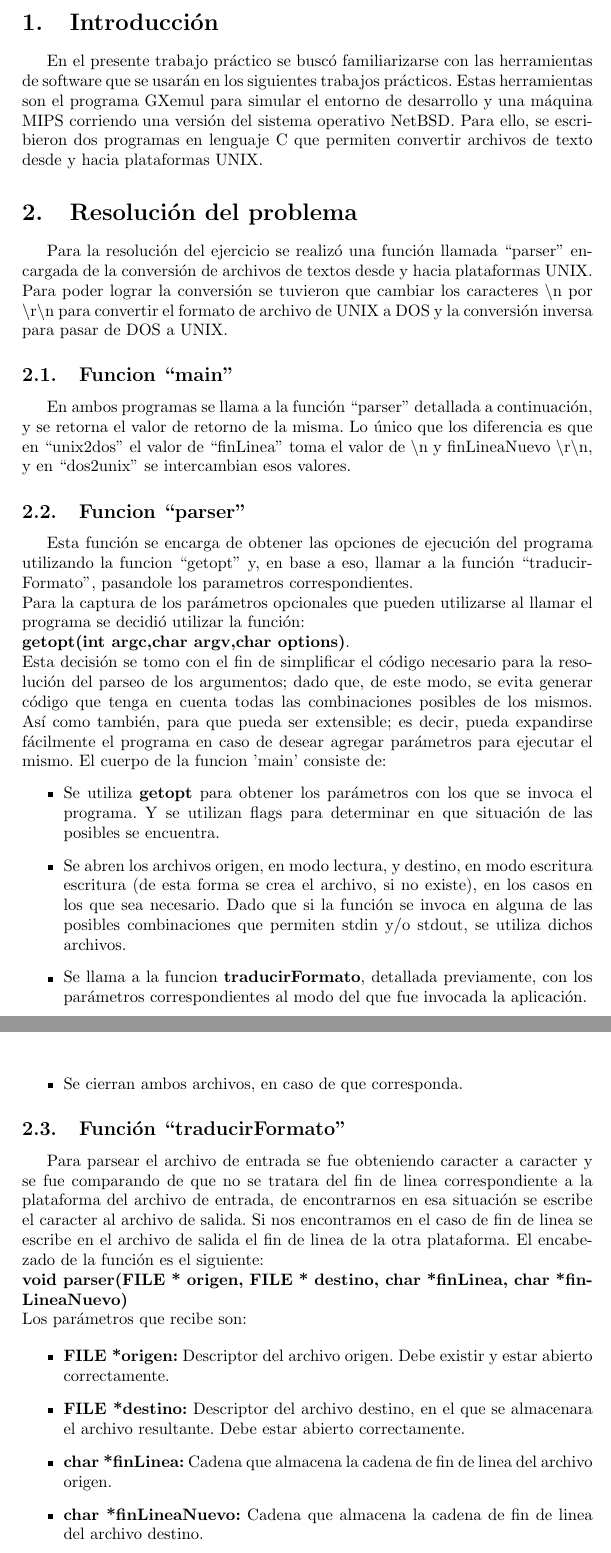
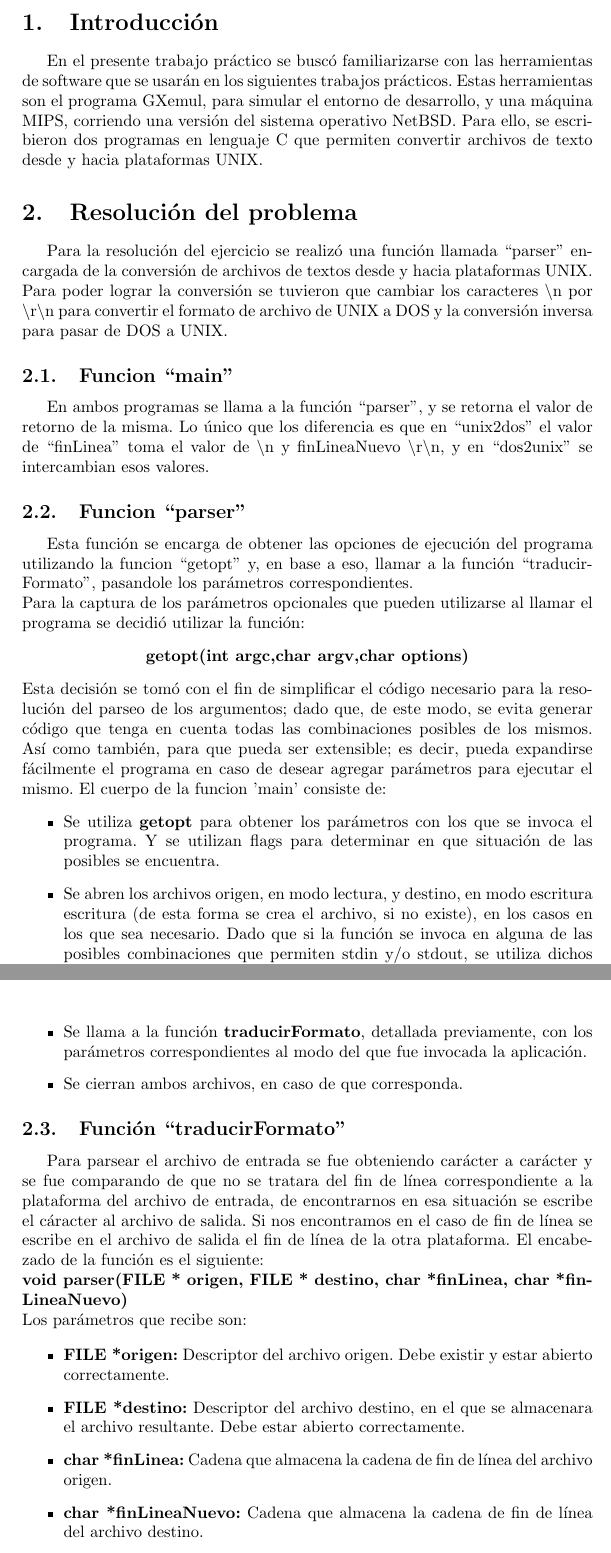
Before and after one commit to Bloodclot24/orgadecompu2010, a LaTeX document (Tp0/Informe/informeTP0.tex): two parts of pages 2 and 3 of 19, joined at a grey line, cut so that both start at the same text. Compiled offline with pdfLaTeX.

Commit message:
Modificaciones pavadas: acentos alineacion

```diff
--- a/Tp0/Informe/informeTP0.tex
+++ b/Tp0/Informe/informeTP0.tex
@@ -22,11 +22,10 @@
 
 \newpage
 \section{Introducci\'on}
-
   En el presente trabajo pr\'actico se busc\'o familiarizarse con las
   herramientas de software que se usar\'an en los siguientes trabajos
-pr\'acticos. Estas herramientas son el programa GXemul para simular el
-entorno de desarrollo y una m\'aquina MIPS corriendo una versi\'on del
+  pr\'acticos. Estas herramientas son el programa GXemul, para simular el
+  entorno de desarrollo, y una m\'aquina MIPS, corriendo una versi\'on del
   sistema operativo NetBSD. Para ello, se escribieron dos programas en
   lenguaje C que permiten convertir archivos de texto desde y hacia
   plataformas UNIX.
@@ -39,21 +38,20 @@ plataformas UNIX. Para poder lograr la conversi\'on se tuvieron que cambiar los
   inversa para pasar de DOS a UNIX.
 
   \subsection{Funcion ``main''}
-  En ambos programas se llama a la funci\'on ``parser'' detallada a continuaci\'on, y se retorna el valor de
-  retorno de la misma. Lo \'unico que los diferencia es que en ``unix2dos'' el valor de ``finLinea'' toma el
-  valor de \textbackslash n y finLineaNuevo \textbackslash r\textbackslash n, y en ``dos2unix'' se
-  intercambian esos valores.
+  En ambos programas se llama a la funci\'on ``parser'', y se retorna el valor de  retorno de la misma. Lo
+  \'unico que los diferencia es que en ``unix2dos'' el valor de ``finLinea'' toma el valor de \textbackslash
+  n y finLineaNuevo \textbackslash r\textbackslash n, y en ``dos2unix'' se intercambian esos valores.
 
   \subsection{Funcion ``parser''}
   Esta funci\'on se encarga de obtener las opciones de ejecuci\'on del programa utilizando la funcion ``getopt'' y, en base
-  a eso, llamar a la funci\'on ``traducirFormato'', pasandole los parametros correspondientes.
+  a eso, llamar a la funci\'on ``traducirFormato'', pasandole los par\'ametros correspondientes.
   \newline
   Para la captura de los par\'ametros opcionales que pueden utilizarse al
   llamar el programa se decidi\'o utilizar la funci\'on:
-  \newline
-  {\bf getopt(int argc,char\*\* argv,char\* options)}.
-  \newline
-  Esta decisi\'on se tomo con el fin de simplificar el c\'odigo necesario para la resoluci\'on del parseo de los
+  \begin{center}
+    {\bf getopt(int argc,char\*\* argv,char\* options)}
+  \end{center}
+  Esta decisi\'on se tom\'o con el fin de simplificar el c\'odigo necesario para la resoluci\'on del parseo de los
   argumentos; dado que, de este modo, se evita generar c\'odigo que tenga
   en cuenta todas las combinaciones posibles de los mismos. As\'i como
   tambi\'en, para que pueda ser extensible; es decir, pueda expandirse
@@ -67,19 +65,19 @@ inversa para pasar de DOS a UNIX.
     forma se crea el archivo, si no existe), en los casos en los que sea necesario. Dado que si la funci\'on
     se invoca en alguna de las posibles combinaciones que permiten stdin y/o stdout, se utiliza dichos
     archivos.
-  \item Se llama a la funcion {\bf traducirFormato}, detallada previamente, con los par\'ametros
+  \item Se llama a la funci\'on {\bf traducirFormato}, detallada previamente, con los par\'ametros
     correspondientes al modo del que fue invocada la aplicaci\'on.
   \item Se cierran ambos archivos, en caso de que corresponda.
   \end{itemize}
 
 
   \subsection{Funci\'on ``traducirFormato''}
-  Para parsear el archivo de entrada se fue obteniendo caracter a caracter y
-  se fue comparando de que no se tratara del fin de linea
+  Para parsear el archivo de entrada se fue obteniendo car\'acter a car\'acter y
+  se fue comparando de que no se tratara del fin de l\'inea
   correspondiente a la plataforma del archivo de entrada, de
-  encontrarnos en esa situaci\'on se escribe el caracter al archivo de
-  salida. Si nos encontramos en el caso de fin de linea se escribe en el
-  archivo de salida el fin de linea de la otra plataforma.
+  encontrarnos en esa situaci\'on se escribe el c\'aracter al archivo de
+  salida. Si nos encontramos en el caso de fin de l\'inea se escribe en el
+  archivo de salida el fin de l\'inea de la otra plataforma.
   El encabezado de la funci\'on es el siguiente:
   \newline
   {\bf void parser(FILE * origen, FILE * destino, char *finLinea, char *finLineaNuevo)}
@@ -92,9 +90,9 @@ inversa para pasar de DOS a UNIX.
   \item {\bf FILE *destino:}
     Descriptor del archivo destino, en el que se almacenara el archivo resultante. Debe estar abierto correctamente.
   \item {\bf char *finLinea:}
-    Cadena que almacena la cadena de fin de linea del archivo origen.
+    Cadena que almacena la cadena de fin de l\'inea del archivo origen.
   \item {\bf char *finLineaNuevo:}
-    Cadena que almacena la cadena de fin de linea del archivo destino.
+    Cadena que almacena la cadena de fin de l\'inea del archivo destino.
   \end{itemize}
 
 \section{Preparando el ambiente para NetBSD}
```
Also changed, not shown: Tp0/Informe/informeTP0.tex (18 more changed lines). Lines whose indentation alone changed are shown as unchanged.
